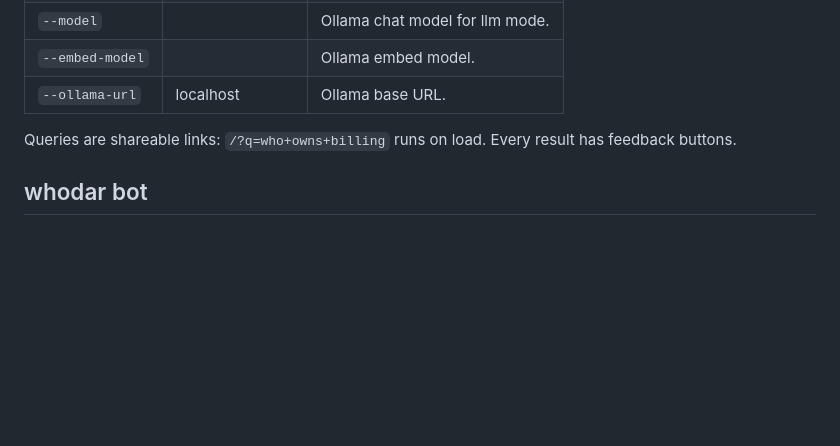
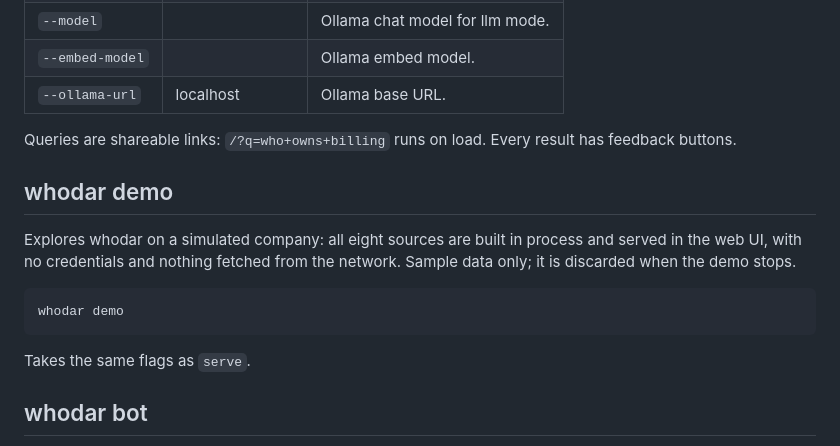
Before and after one commit to dcadolph/whodar, a Markdown page: docs/REFERENCE.md, the part around the change. Rendered like a GitHub page; blank space fills up the shorter version.

```diff
--- a/docs/REFERENCE.md
+++ b/docs/REFERENCE.md
@@ -124,6 +124,16 @@ Runs the local web UI over the same engine.
 Queries are shareable links: `/?q=who+owns+billing` runs on load. Every
 result has feedback buttons.
 
+## whodar demo
+
+Explores whodar on a simulated company: all eight sources are built in
+process and served in the web UI, with no credentials and nothing fetched
+from the network. Sample data only; it is discarded when the demo stops.
+
+    whodar demo
+
+Takes the same flags as `serve`.
+
 ## whodar bot
 
 Runs the Slack bot. Mention it or send it a direct message; a trailing
```
Also changed, not shown: README.md (+9 -1 lines), docs/GETTING_STARTED.md (+11 -1 lines), docs/whodar-web.png.
